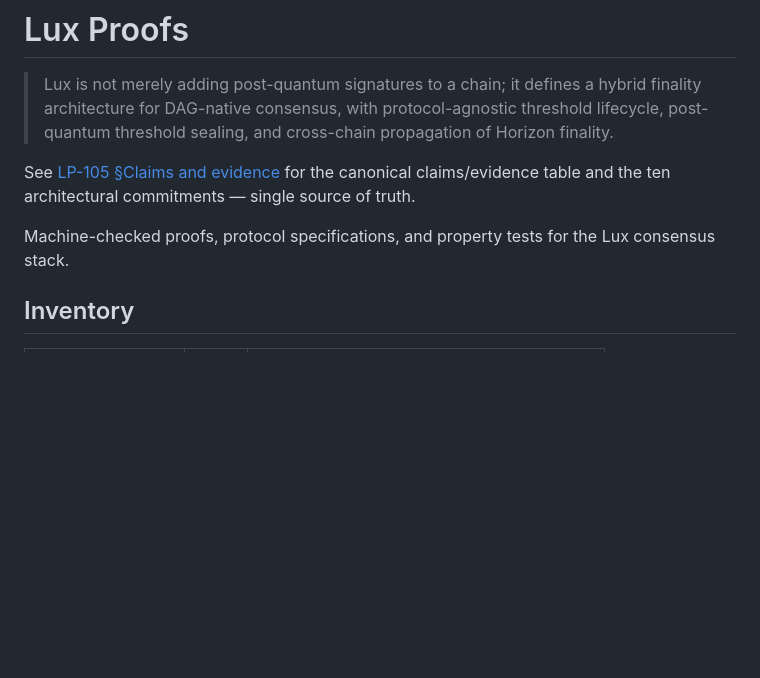
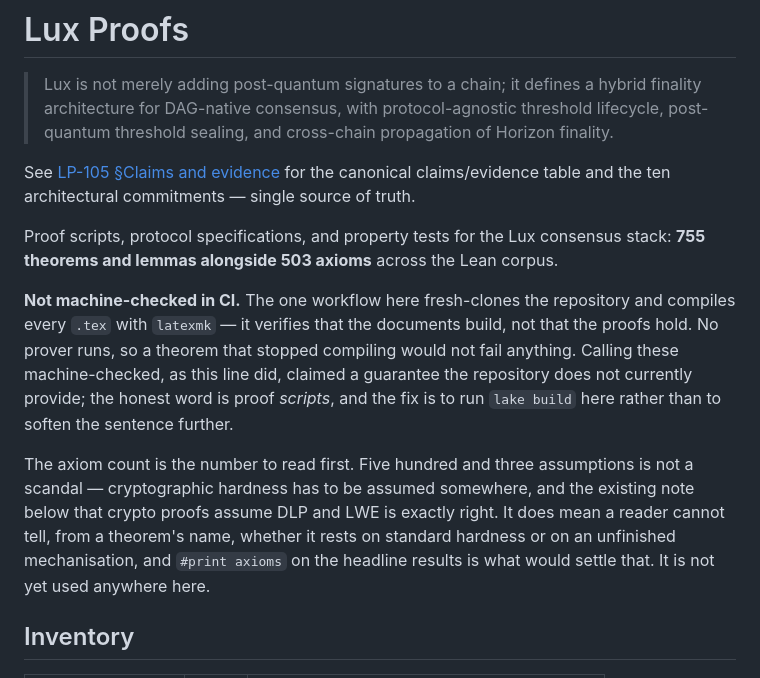
Before and after one commit to luxfi/proofs, a Markdown page: README.md, the part around the change. Drawn GitHub-style; blank space fills up the shorter version.

Commit message:
README: proof scripts, and what CI actually checks
The first line promised 'machine-checked proofs'. CI compiles LaTeX: the
workflow fresh-clones the repository and runs latexmk over every .tex, which
confirms the documents build and says nothing about whether the proofs hold. No
prover runs here, so a theorem that stopped compiling would break no build.

The corpus is 755 theorems and lemmas against 503 axioms. That ratio is not
damning on its own — cryptographic hardness must be assumed somewhere, and this
README already said so further down. What it means is that a reader cannot tell
from a theorem's name whether it rests on standard hardness or on a
mechanisation nobody finished, and #print axioms on the headline results would
settle that in one line. It is used nowhere here yet.

The same claim, in the same words, was on zoo/proofs, which has 116 axioms and a
CI workflow that deploys a website. Two repositories asserting a guarantee
neither provides is a pattern rather than an oversight, so both now state what
runs.

Co-authored-by: Hanzo Dev <dev@hanzo.ai>

```diff
--- a/README.md
+++ b/README.md
@@ -4,7 +4,23 @@
 
 See [LP-105 §Claims and evidence](https://github.com/luxfi/lps/blob/main/LP-105-lux-stack-lexicon.md#claims-and-evidence) for the canonical claims/evidence table and the ten architectural commitments — single source of truth.
 
-Machine-checked proofs, protocol specifications, and property tests for the Lux consensus stack.
+Proof scripts, protocol specifications, and property tests for the Lux consensus
+stack: **755 theorems and lemmas alongside 503 axioms** across the Lean corpus.
+
+**Not machine-checked in CI.** The one workflow here fresh-clones the repository
+and compiles every `.tex` with `latexmk` — it verifies that the documents build,
+not that the proofs hold. No prover runs, so a theorem that stopped compiling
+would not fail anything. Calling these machine-checked, as this line did,
+claimed a guarantee the repository does not currently provide; the honest word
+is proof *scripts*, and the fix is to run `lake build` here rather than to
+soften the sentence further.
+
+The axiom count is the number to read first. Five hundred and three assumptions
+is not a scandal — cryptographic hardness has to be assumed somewhere, and the
+existing note below that crypto proofs assume DLP and LWE is exactly right. It
+does mean a reader cannot tell, from a theorem's name, whether it rests on
+standard hardness or on an unfinished mechanisation, and `#print axioms` on the
+headline results is what would settle that. It is not yet used anywhere here.
 
 ## Inventory
 
```
